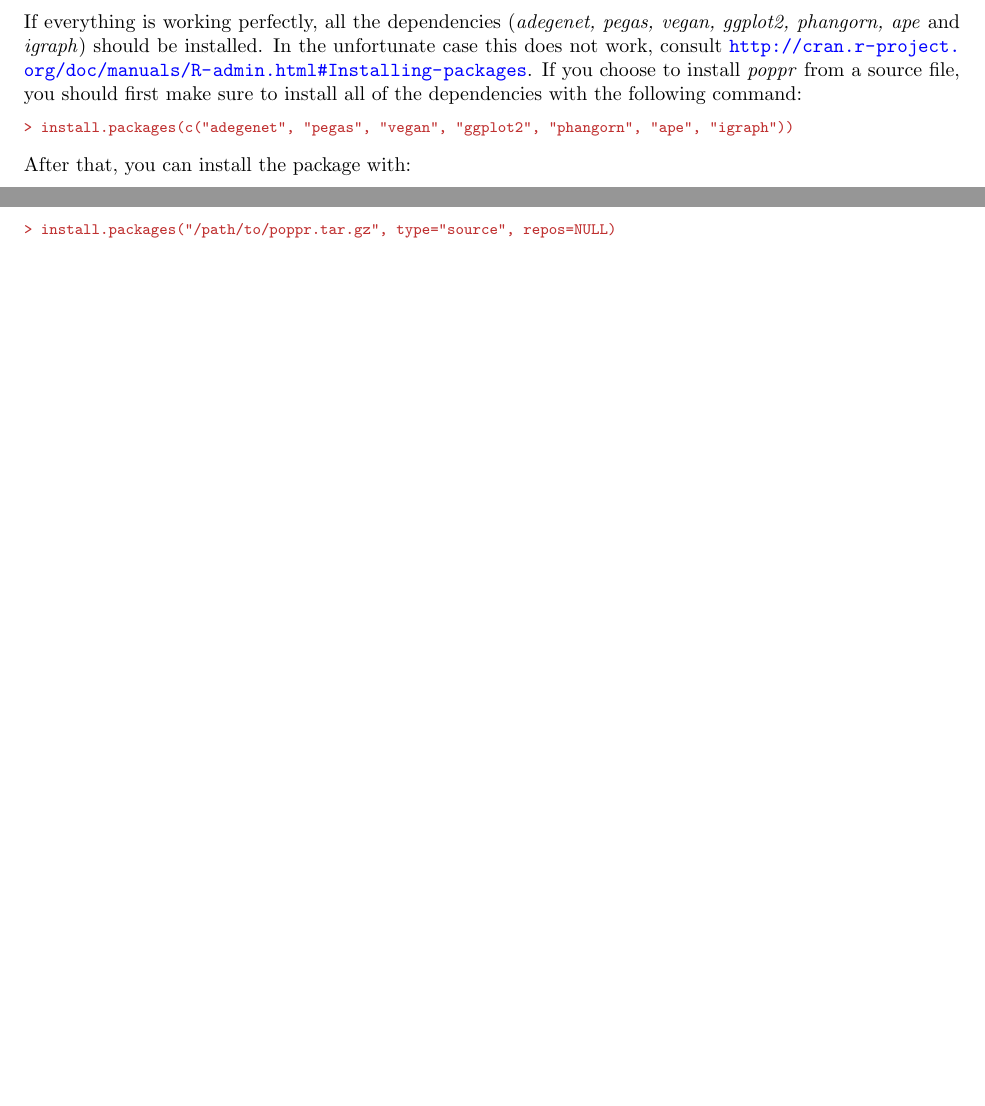
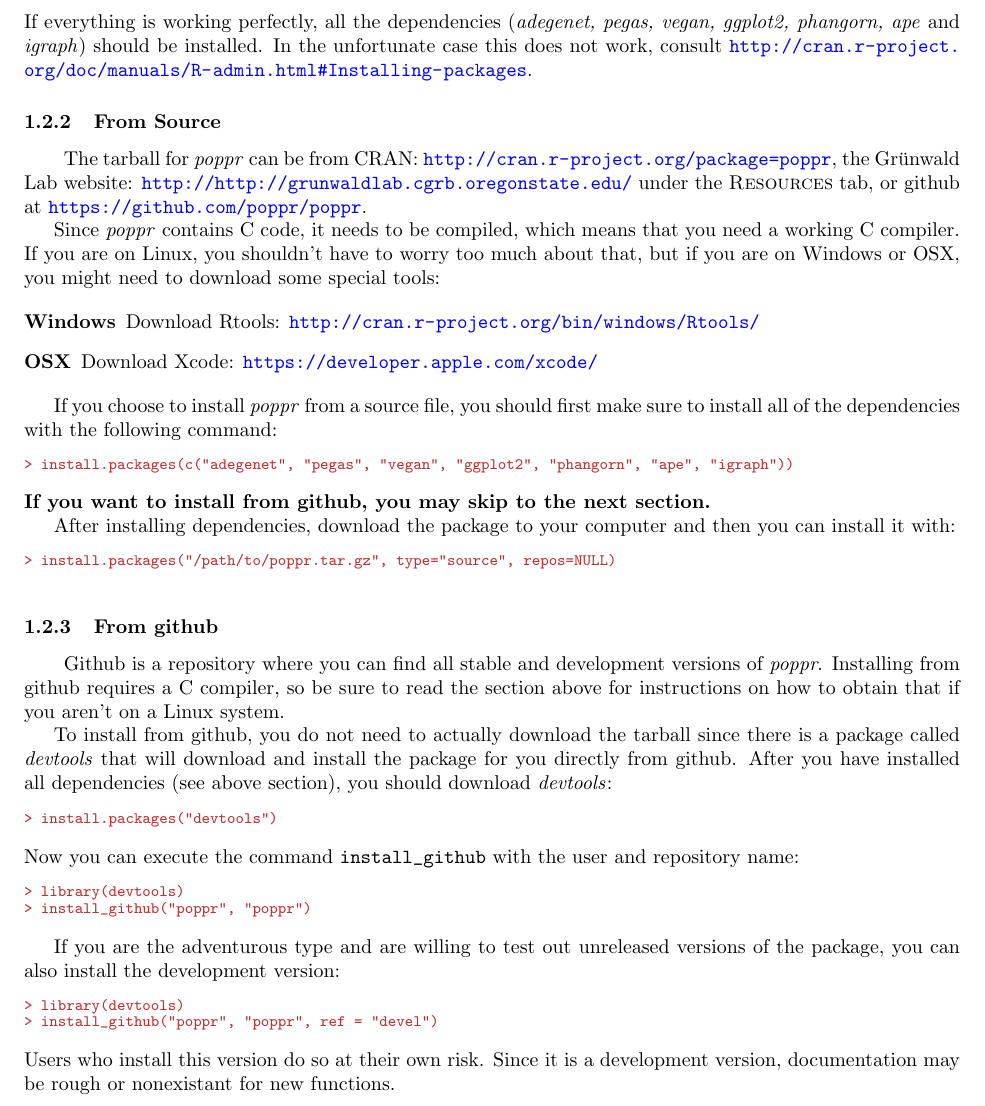
Before and after one commit to grunwaldlab/poppr, a LaTeX paper (vignettes/poppr_manual.tex): two parts of pages 3 and 4 of 60 before the commit and part of page 4 of 61 after it, the two joined at a grey line, cut so that both start at the same text, the shorter picture padded with empty space. The pictures show the PDF file vignettes/poppr_manual.pdf that the author committed with the source.

Commit message:
Added more fleshed out description of install

```diff
--- a/vignettes/poppr_manual.tex
+++ b/vignettes/poppr_manual.tex
@@ -68,25 +68,67 @@ The real power of \textit{poppr} is in the data manipulation and analytic tools.
 \subsection{Installation}\label{intro:install}
 
 \tab\tab This manual assumes that you have already installed R. If you have not, please refer to The CRAN home page at \url{http://cran.r-project.org/}. The author also recommends utilizing an R gui such as Rstudio (\url{http://www.rstudio.com/}) for a better R experience.
-To install \textit{poppr} from CRAN is as simple as selecting ``Package Installer" from the menu ``Packages \& Data" in the gui or by typing in your command line:
+
+\subsubsection{From CRAN}
+\tab\tab To install \textit{poppr} from CRAN is as simple as selecting ``Package Installer" from the menu ``Packages \& Data" in the gui or by typing in your command line:
 \begin{Schunk}
 \begin{Sinput}
 > install.packages("poppr", dependencies=TRUE)
 \end{Sinput}
 \end{Schunk}
 If everything is working perfectly, all the dependencies (\textit{adegenet, pegas, vegan, ggplot2, phangorn, ape} and \textit{igraph}) should be installed. In the unfortunate case this does not work, consult \url{http://cran.r-project.org/doc/manuals/R-admin.html#Installing-packages}.
+
+\subsubsection{From Source}
+\tab\tab The tarball for \textit{poppr} can be from CRAN: \url{http://cran.r-project.org/package=poppr}, the Gr\"unwald Lab website: \url{http://http://grunwaldlab.cgrb.oregonstate.edu/} under the \textsc{Resources} tab, or github at \url{https://github.com/poppr/poppr}.
+
+Since \textit{poppr} contains C code, it needs to be compiled, which means that you need a working C compiler. If you are on Linux, you shouldn't have to worry too much about that, but if you are on Windows or OSX, you might need to download some special tools:
+
+\begin{description}
+  \item[Windows] Download Rtools: \url{http://cran.r-project.org/bin/windows/Rtools/}
+  \item[OSX] Download Xcode: \url{https://developer.apple.com/xcode/}
+\end{description}
+
 If you choose to install \textit{poppr} from a source file, you should first make sure to install all of the dependencies with the following command:
 \begin{Schunk}
 \begin{Sinput}
 > install.packages(c("adegenet", "pegas", "vegan", "ggplot2", "phangorn", "ape", "igraph"))
 \end{Sinput}
 \end{Schunk}
-After that, you can install the package with:
+\textbf{If you want to install from github, you may skip to the next section.}
+
+After installing dependencies, download the package to your computer and then you can install it with:
 \begin{Schunk}
 \begin{Sinput}
 > install.packages("/path/to/poppr.tar.gz", type="source", repos=NULL)
 \end{Sinput}
 \end{Schunk}
+
+\subsubsection{From github}
+\tab\tab Github is a repository where you can find all stable and development versions of \textit{poppr}. Installing from github requires a C compiler, so be sure to read the section above for instructions on how to obtain that if you aren't on a Linux system.
+
+To install from github, you do not need to actually download the tarball since there is a package called \textit{devtools} that will download and install the package for you directly from github. After you have installed all dependencies (see above section), you should download \textit{devtools}:
+\begin{Schunk}
+\begin{Sinput}
+> install.packages("devtools")
+\end{Sinput}
+\end{Schunk}
+Now you can execute the command \texttt{install\_github} with the user and repository name:
+\begin{Schunk}
+\begin{Sinput}
+> library(devtools)
+> install_github("poppr", "poppr")
+\end{Sinput}
+\end{Schunk}
+
+If you are the adventurous type and are willing to test out unreleased versions of the package, you can also install the development version:
+\begin{Schunk}
+\begin{Sinput}
+> library(devtools)
+> install_github("poppr", "poppr", ref = "devel")
+\end{Sinput}
+\end{Schunk}
+Users who install this version do so at their own risk. Since it is a development version, documentation may be rough or nonexistant for new functions.
+
 \subsection{Quick start}\label{intro:qstart}
 
 \tab\tab The author assumes that if you have reached this point in the manual, then you have successfully installed R and \textit{poppr}. Before proceeding, you should be aware that R is case sensitive. This means that the words ``Case" and ``case" are different from R's perspective. You should also know where your R package Library is located.
```
Also changed, not shown: vignettes/poppr_manual-112.pdf, vignettes/poppr_manual-115.pdf (added), vignettes/poppr_manual.pdf, vignettes/poppr_manual.tex (16 more changed lines), 4 other files.
